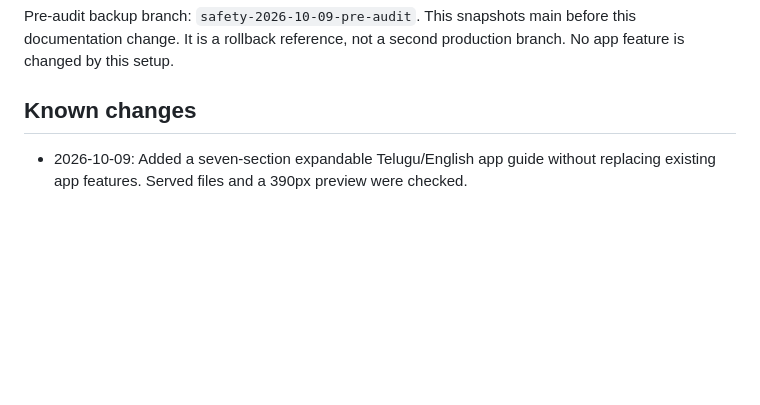
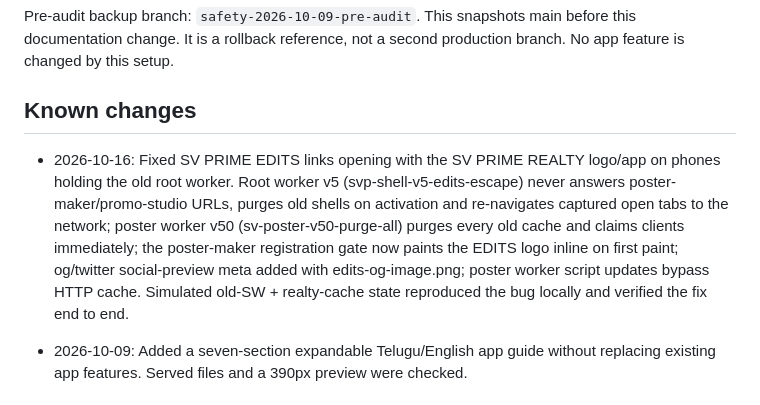
Before and after one commit to svofficials9999-collab/SV-PRIME-REALTY-, a Markdown page: CHANGELOG-AND-RULES.md, the part around the change. Drawn GitHub-style; blank space fills up the shorter version.

Commit message:
Add recent changes to CHANGELOG-AND-RULES.md
Updated changelog with recent fixes and feature additions.

```diff
--- a/CHANGELOG-AND-RULES.md
+++ b/CHANGELOG-AND-RULES.md
@@ -25,6 +25,8 @@ This snapshots main before this documentation change. It is a rollback reference
 
 ## Known changes
 
+- 2026-10-16: Fixed SV PRIME EDITS links opening with the SV PRIME REALTY logo/app on phones holding the old root worker. Root worker v5 (svp-shell-v5-edits-escape) never answers poster-maker/promo-studio URLs, purges old shells on activation and re-navigates captured open tabs to the network; poster worker v50 (sv-poster-v50-purge-all) purges every old cache and claims clients immediately; the poster-maker registration gate now paints the EDITS logo inline on first paint; og/twitter social-preview meta added with edits-og-image.png; poster worker script updates bypass HTTP cache. Simulated old-SW + realty-cache state reproduced the bug locally and verified the fix end to end.
+
 - 2026-10-09: Added a seven-section expandable Telugu/English app guide without replacing existing app features. Served files and a 390px preview were checked.
 
 ## Known limitations and pending checks
```
